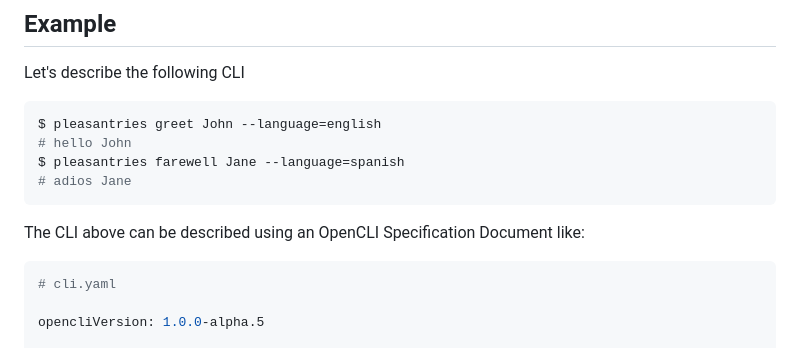
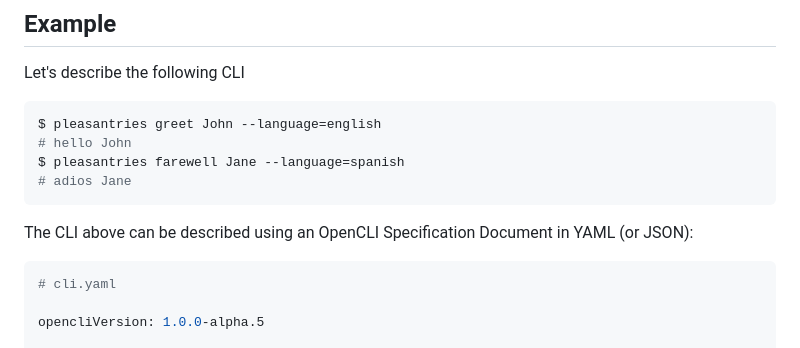
Before and after one commit to bcdxn/opencli, a Markdown page: README.md, the part around the change. GitHub-like rendering.

Commit message:
chore: update README.md

````diff
--- a/README.md
+++ b/README.md
@@ -49,7 +49,7 @@ $ pleasantries farewell Jane --language=spanish
 # adios Jane
 ```
 
-The CLI above can be described using an OpenCLI Specification Document like:
+The CLI above can be described using an OpenCLI Specification Document in YAML (or JSON):
 
 ```yaml
 # cli.yaml
````
